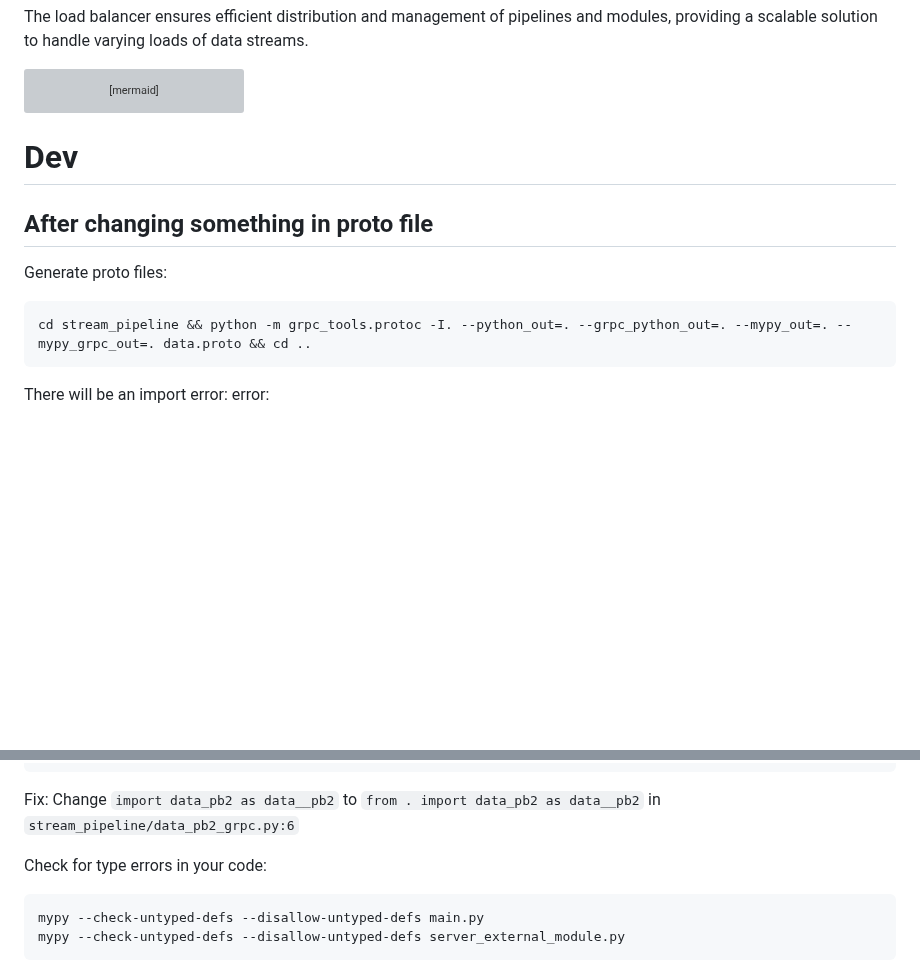
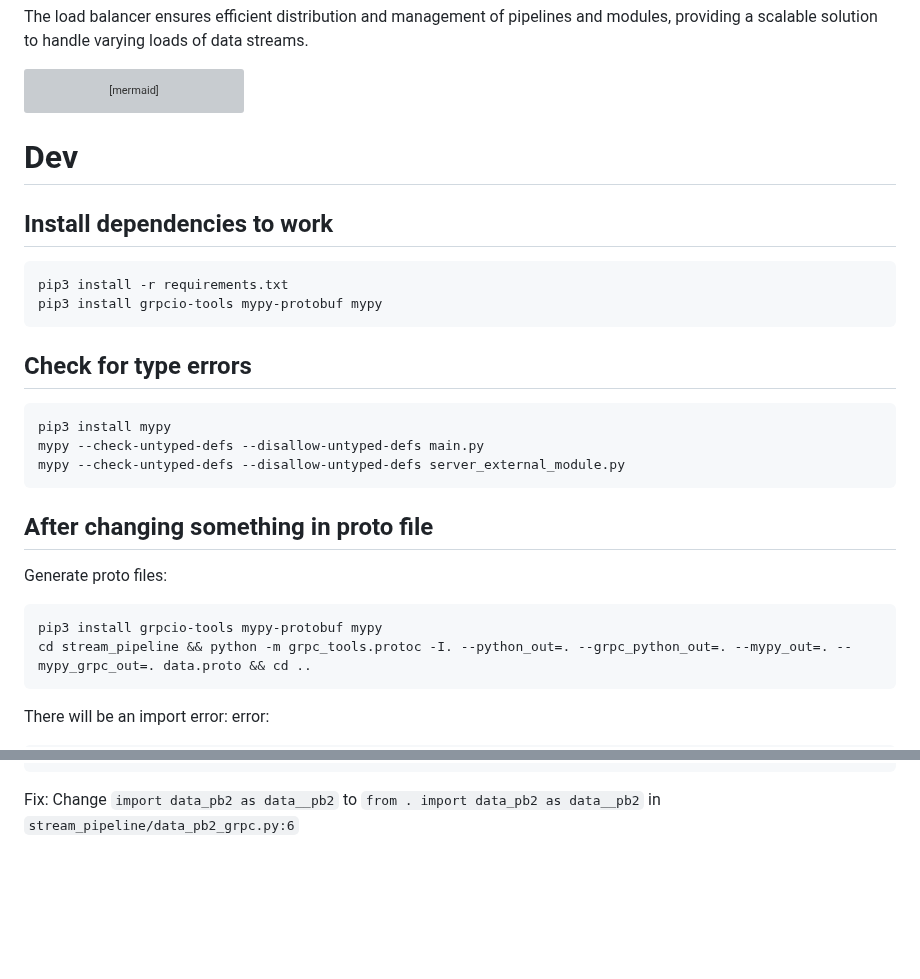
Before and after one commit to bigbluebutton-bot/stream_pipeline, a Markdown page: README.md, 2 parts joined by grey strips. GitHub-like rendering; blank space fills up the shorter version; grey boxes are pictures that could not be loaded.

Commit message:
📝 Add install dependencies

````diff
--- a/README.md
+++ b/README.md
@@ -364,9 +364,23 @@ flowchart TD
 ```
 
 # Dev
+## Install dependencies to work
+```
+pip3 install -r requirements.txt
+pip3 install grpcio-tools mypy-protobuf mypy
+```
+
+## Check for type errors
+```
+pip3 install mypy
+mypy --check-untyped-defs --disallow-untyped-defs main.py
+mypy --check-untyped-defs --disallow-untyped-defs server_external_module.py
+```
+
 ## After changing something in proto file
 Generate proto files:
 ```
+pip3 install grpcio-tools mypy-protobuf mypy
 cd stream_pipeline && python -m grpc_tools.protoc -I. --python_out=. --grpc_python_out=. --mypy_out=. --mypy_grpc_out=. data.proto && cd ..
 ```
 There will be an import error:
@@ -391,9 +405,3 @@ error:
 }
 ```
 Fix: Change `import data_pb2 as data__pb2` to `from . import data_pb2 as data__pb2` in `stream_pipeline/data_pb2_grpc.py:6`
-
-Check for type errors in your code:
-```
-mypy --check-untyped-defs --disallow-untyped-defs main.py
-mypy --check-untyped-defs --disallow-untyped-defs server_external_module.py
-```
````
